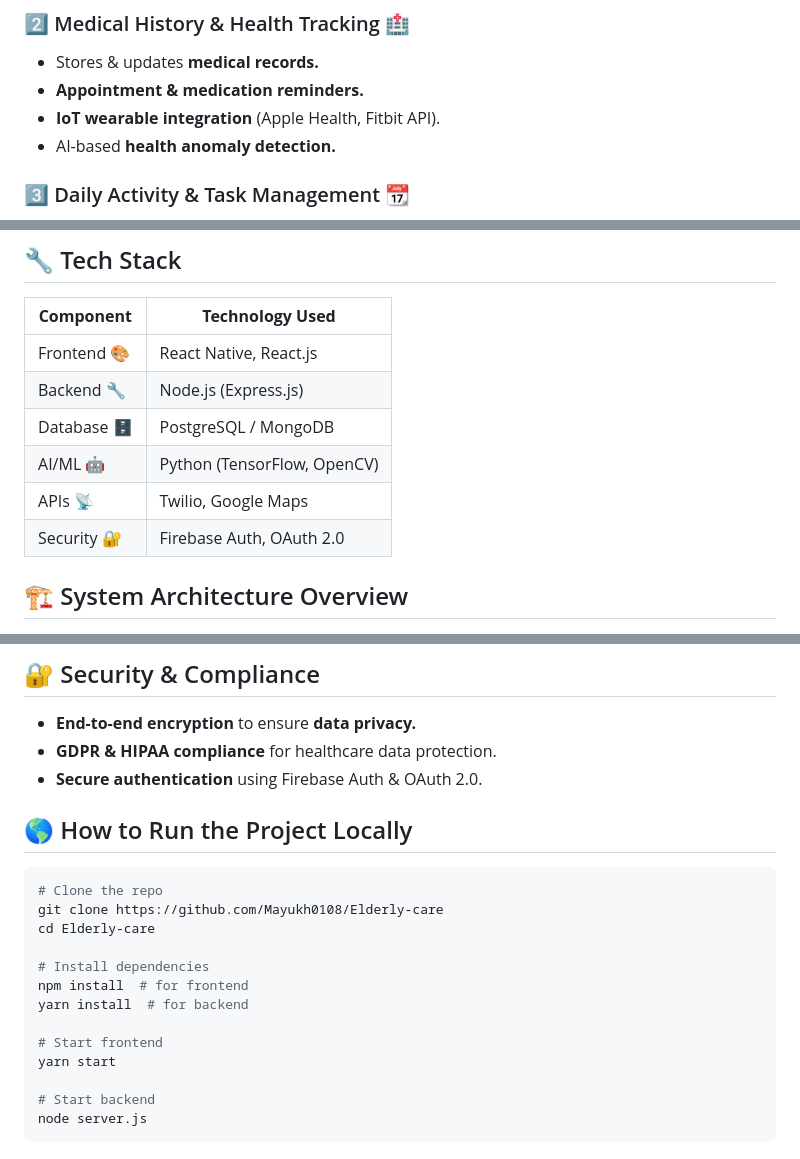
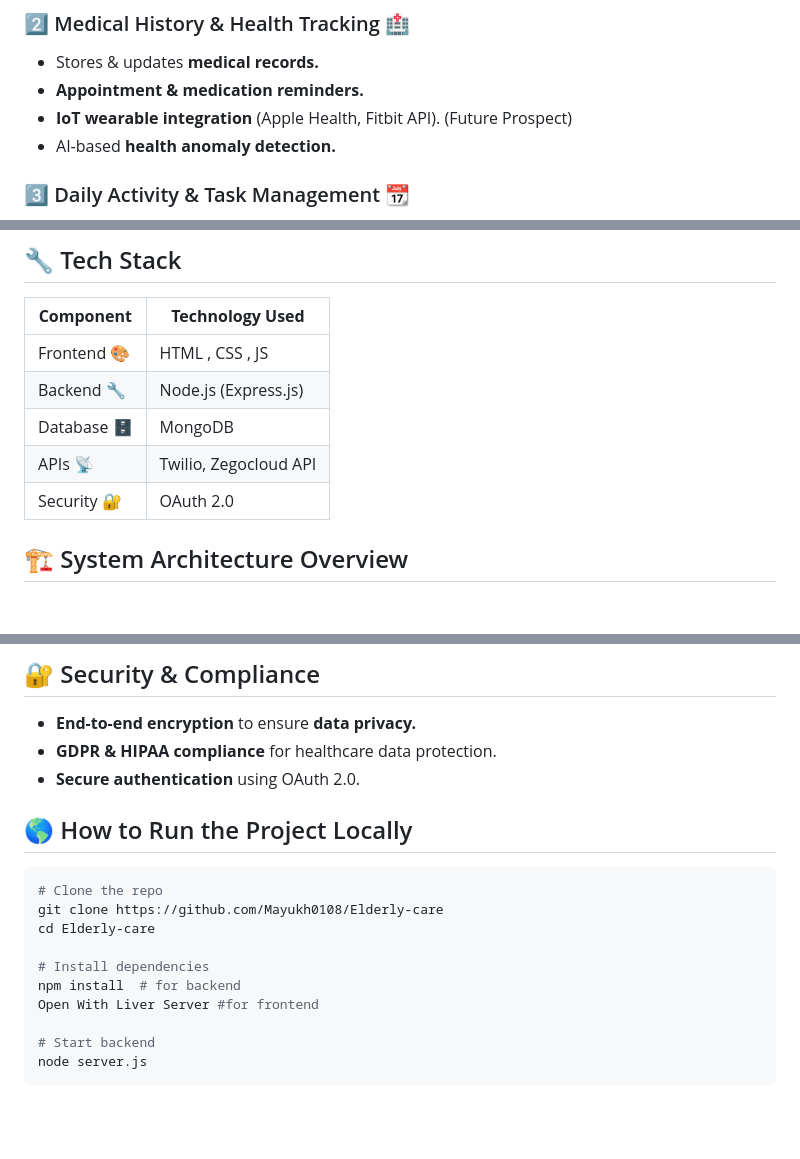
Before and after one commit to Mayukh0108/ElderEase, a Markdown page: README.md, 3 parts joined by grey strips. Rendered like a GitHub page; blank space fills up the shorter version.

````diff
--- a/README.md
+++ b/README.md
@@ -29,7 +29,7 @@ Elderly individuals often face the following challenges:
 ### 2️⃣ Medical History & Health Tracking 🏥
 - Stores & updates **medical records.**
 - **Appointment & medication reminders.**
-- **IoT wearable integration** (Apple Health, Fitbit API).
+- **IoT wearable integration** (Apple Health, Fitbit API). (Future Prospect)
 - AI-based **health anomaly detection.**
 
 ### 3️⃣ Daily Activity & Task Management 📆
@@ -63,11 +63,10 @@ Elderly individuals often face the following challenges:
 ## 🔧 Tech Stack
 | **Component** | **Technology Used** |
 |--------------|------------------|
-| Frontend 🎨 | React Native, React.js |
+| Frontend 🎨 | HTML , CSS , JS |
 | Backend 🔧 | Node.js (Express.js) |
-| Database 🗄️ | PostgreSQL / MongoDB |
-| AI/ML 🤖 | Python (TensorFlow, OpenCV) |
-| APIs 📡 | Twilio, Google Maps |
-| Security 🔐 | Firebase Auth, OAuth 2.0 |
+| Database 🗄️ | MongoDB |
+| APIs 📡 | Twilio, Zegocloud API |
+| Security 🔐 | OAuth 2.0 |
 
 ## 🏗️ System Architecture Overview
@@ -96,7 +97,7 @@ Elderly individuals often face the following challenges:
 ## 🔐 Security & Compliance
 - **End-to-end encryption** to ensure **data privacy.**
 - **GDPR & HIPAA compliance** for healthcare data protection.
-- **Secure authentication** using Firebase Auth & OAuth 2.0.
+- **Secure authentication** using OAuth 2.0.
 
 ## 🌎 How to Run the Project Locally
 ```bash
@@ -105,11 +106,8 @@ git clone https://github.com/Mayukh0108/Elderly-care
 cd Elderly-care
 
 # Install dependencies
-npm install  # for frontend
-yarn install  # for backend
-
-# Start frontend
-yarn start
+npm install  # for backend
+Open With Liver Server #for frontend
 
 # Start backend
 node server.js
````
Also changed, not shown: other parts of README.md (+3 -1 lines).
